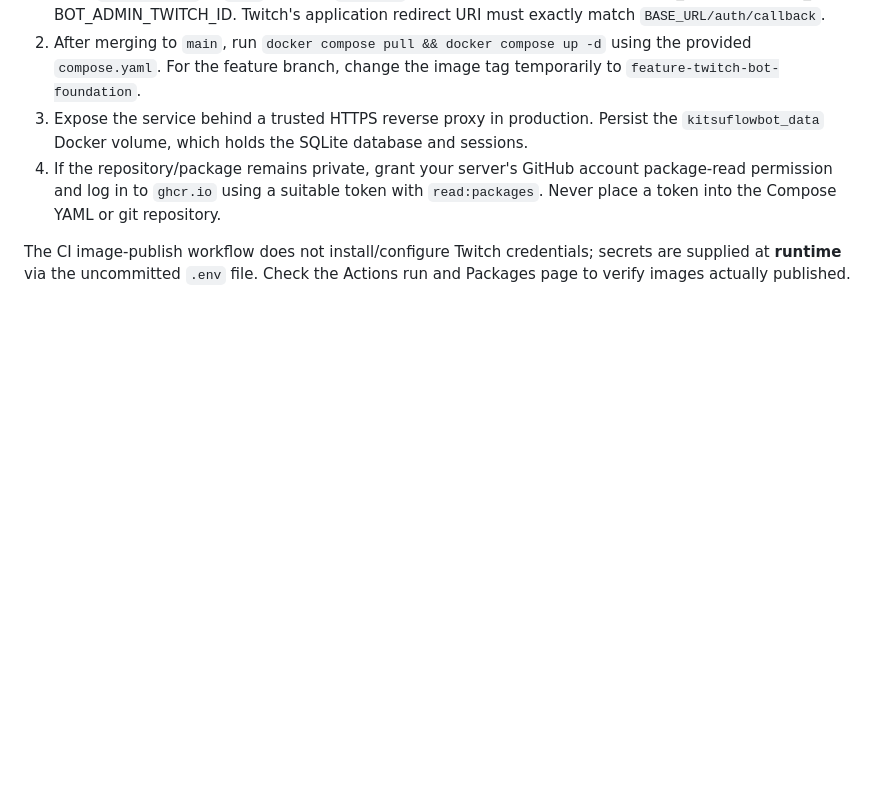
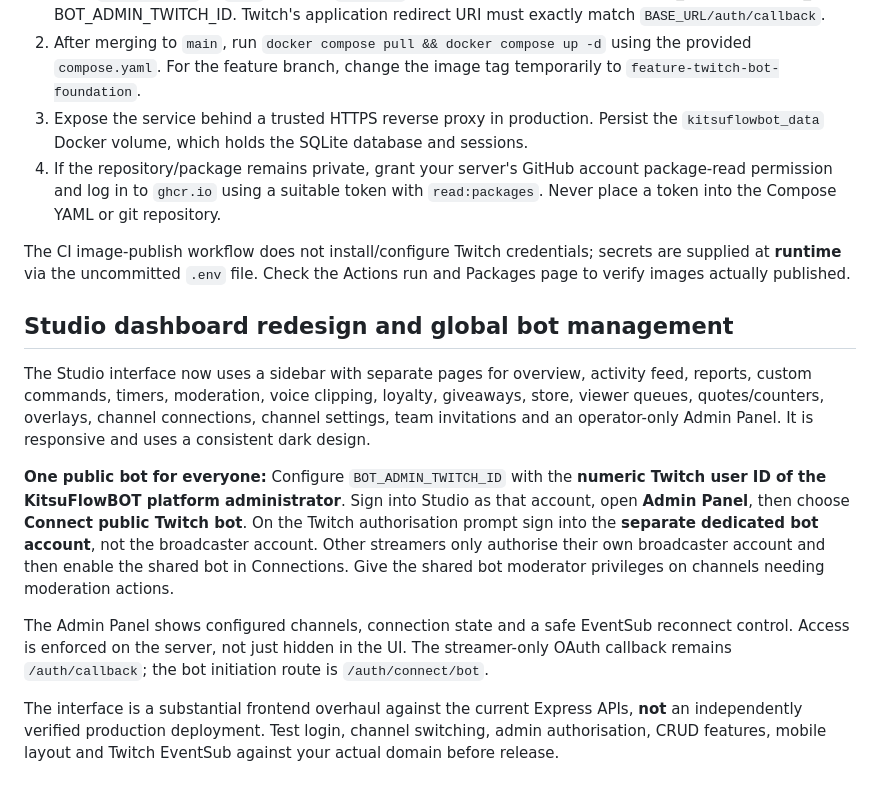
Before and after one commit to NekoSuneProjects/KitsuFlowBOT, a Markdown page: README.md, the part around the change. Rendered like a GitHub page; blank space fills up the shorter version.

Commit message:
docs: redesigned Studio navigation and public bot admin setup

```diff
--- a/README.md
+++ b/README.md
@@ -92,3 +92,13 @@ Image: `ghcr.io/nekosuneprojects/kitsuflowbot`. Tags include branch/tag names; `
 4. If the repository/package remains private, grant your server's GitHub account package-read permission and log in to `ghcr.io` using a suitable token with `read:packages`. Never place a token into the Compose YAML or git repository.
 
 The CI image-publish workflow does not install/configure Twitch credentials; secrets are supplied at **runtime** via the uncommitted `.env` file. Check the Actions run and Packages page to verify images actually published.
+
+## Studio dashboard redesign and global bot management
+
+The Studio interface now uses a sidebar with separate pages for overview, activity feed, reports, custom commands, timers, moderation, voice clipping, loyalty, giveaways, store, viewer queues, quotes/counters, overlays, channel connections, channel settings, team invitations and an operator-only Admin Panel. It is responsive and uses a consistent dark design.
+
+**One public bot for everyone:** Configure `BOT_ADMIN_TWITCH_ID` with the **numeric Twitch user ID of the KitsuFlowBOT platform administrator**. Sign into Studio as that account, open **Admin Panel**, then choose **Connect public Twitch bot**. On the Twitch authorisation prompt sign into the **separate dedicated bot account**, not the broadcaster account. Other streamers only authorise their own broadcaster account and then enable the shared bot in Connections. Give the shared bot moderator privileges on channels needing moderation actions.
+
+The Admin Panel shows configured channels, connection state and a safe EventSub reconnect control. Access is enforced on the server, not just hidden in the UI. The streamer-only OAuth callback remains `/auth/callback`; the bot initiation route is `/auth/connect/bot`.
+
+The interface is a substantial frontend overhaul against the current Express APIs, **not** an independently verified production deployment. Test login, channel switching, admin authorisation, CRUD features, mobile layout and Twitch EventSub against your actual domain before release.
```
